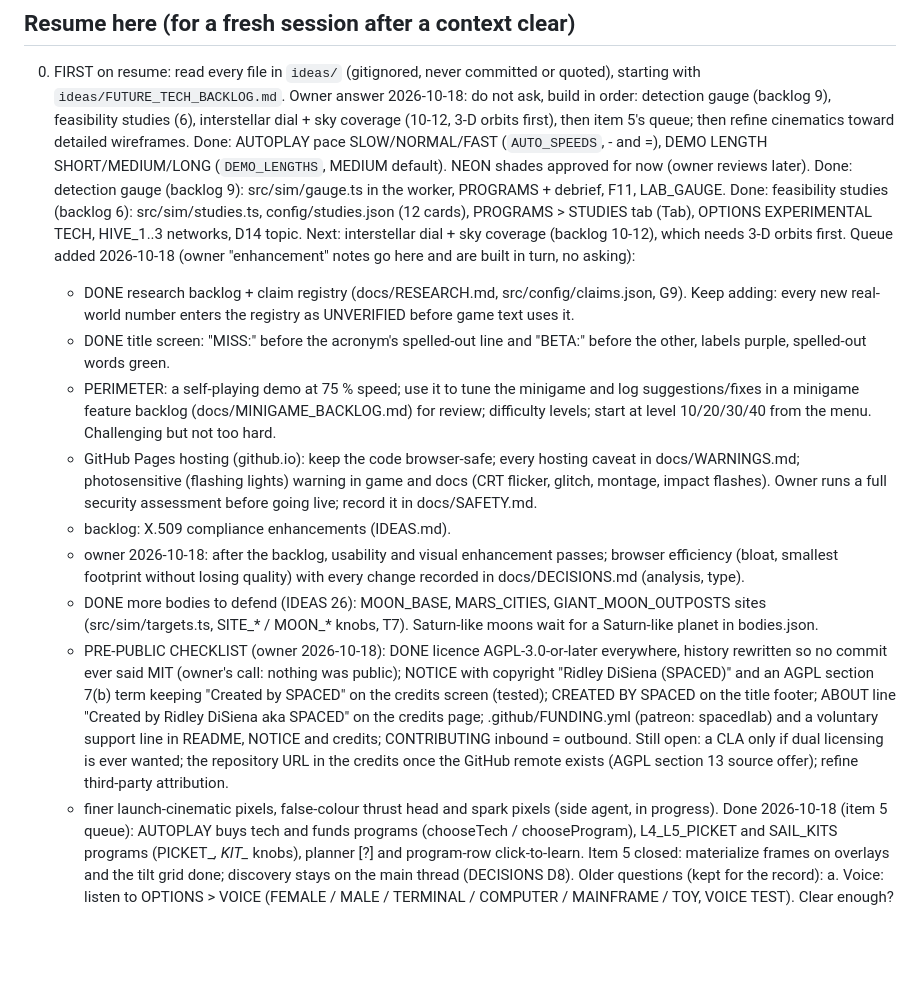
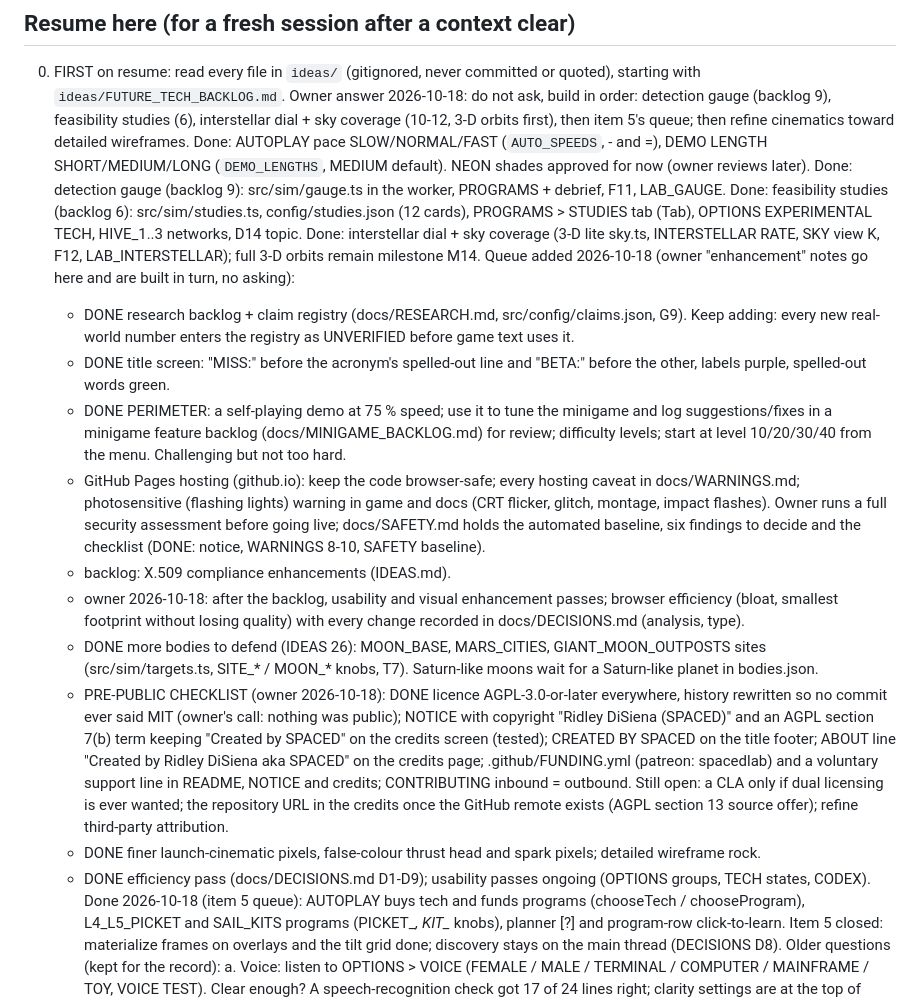
Before and after one commit to spaced-lab/miss-beta, a Markdown page: STATUS.md, the part around the change. Drawn GitHub-style; blank space fills up the shorter version.

```diff
--- a/STATUS.md
+++ b/STATUS.md
@@ -214,19 +214,21 @@ were the only rock axis that produced impacts against a full arsenal; speed and
    DEMO LENGTH SHORT/MEDIUM/LONG (`DEMO_LENGTHS`, MEDIUM default). NEON shades approved for now (owner reviews later).
    Done: detection gauge (backlog 9): src/sim/gauge.ts in the worker, PROGRAMS + debrief, F11, LAB_GAUGE.
    Done: feasibility studies (backlog 6): src/sim/studies.ts, config/studies.json (12 cards), PROGRAMS > STUDIES
-   tab (Tab), OPTIONS EXPERIMENTAL TECH, HIVE_1..3 networks, D14 topic. Next: interstellar dial + sky coverage
-   (backlog 10-12), which needs 3-D orbits first.
+   tab (Tab), OPTIONS EXPERIMENTAL TECH, HIVE_1..3 networks, D14 topic.
+   Done: interstellar dial + sky coverage (3-D lite sky.ts, INTERSTELLAR RATE, SKY view K, F12, LAB_INTERSTELLAR);
+   full 3-D orbits remain milestone M14.
    Queue added 2026-10-18 (owner "enhancement" notes go here and are built in turn, no asking):
    - DONE research backlog + claim registry (docs/RESEARCH.md, src/config/claims.json, G9). Keep adding: every
      new real-world number enters the registry as UNVERIFIED before game text uses it.
    - DONE title screen: "MISS:" before the acronym's spelled-out line and "BETA:" before the other, labels purple,
      spelled-out words green.
-   - PERIMETER: a self-playing demo at 75 % speed; use it to tune the minigame and log suggestions/fixes in a
+   - DONE PERIMETER: a self-playing demo at 75 % speed; use it to tune the minigame and log suggestions/fixes in a
      minigame feature backlog (docs/MINIGAME_BACKLOG.md) for review; difficulty levels; start at level 10/20/30/40
      from the menu. Challenging but not too hard.
    - GitHub Pages hosting (github.io): keep the code browser-safe; every hosting caveat in docs/WARNINGS.md;
      photosensitive (flashing lights) warning in game and docs (CRT flicker, glitch, montage, impact flashes).
-     Owner runs a full security assessment before going live; record it in docs/SAFETY.md.
+     Owner runs a full security assessment before going live; docs/SAFETY.md holds the automated baseline, six
+     findings to decide and the checklist (DONE: notice, WARNINGS 8-10, SAFETY baseline).
    - backlog: X.509 compliance enhancements (IDEAS.md).
    - owner 2026-10-18: after the backlog, usability and visual enhancement passes; browser efficiency (bloat,
      smallest footprint without losing quality) with every change recorded in docs/DECISIONS.md (analysis, type).
@@ -239,7 +241,8 @@ were the only rock axis that produced impacts against a full arsenal; speed and
      (patreon: spacedlab) and a voluntary support line in README, NOTICE and credits; CONTRIBUTING inbound =
      outbound. Still open: a CLA only if dual licensing is ever wanted; the repository URL in the credits once
      the GitHub remote exists (AGPL section 13 source offer); refine third-party attribution.
-   - finer launch-cinematic pixels, false-colour thrust head and spark pixels (side agent, in progress).
+   - DONE finer launch-cinematic pixels, false-colour thrust head and spark pixels; detailed wireframe rock.
+   - DONE efficiency pass (docs/DECISIONS.md D1-D9); usability passes ongoing (OPTIONS groups, TECH states, CODEX).
    Done 2026-10-18 (item 5 queue): AUTOPLAY buys tech and funds programs (chooseTech / chooseProgram), L4_L5_PICKET
    and SAIL_KITS programs (PICKET_*, KIT_* knobs), planner [?] and program-row click-to-learn. Item 5 closed:
    materialize frames on overlays and the tilt grid done; discovery stays on the main thread (DECISIONS D8).
```
Also changed, not shown: docs/SAFETY.md (added, +61 -0 lines).
